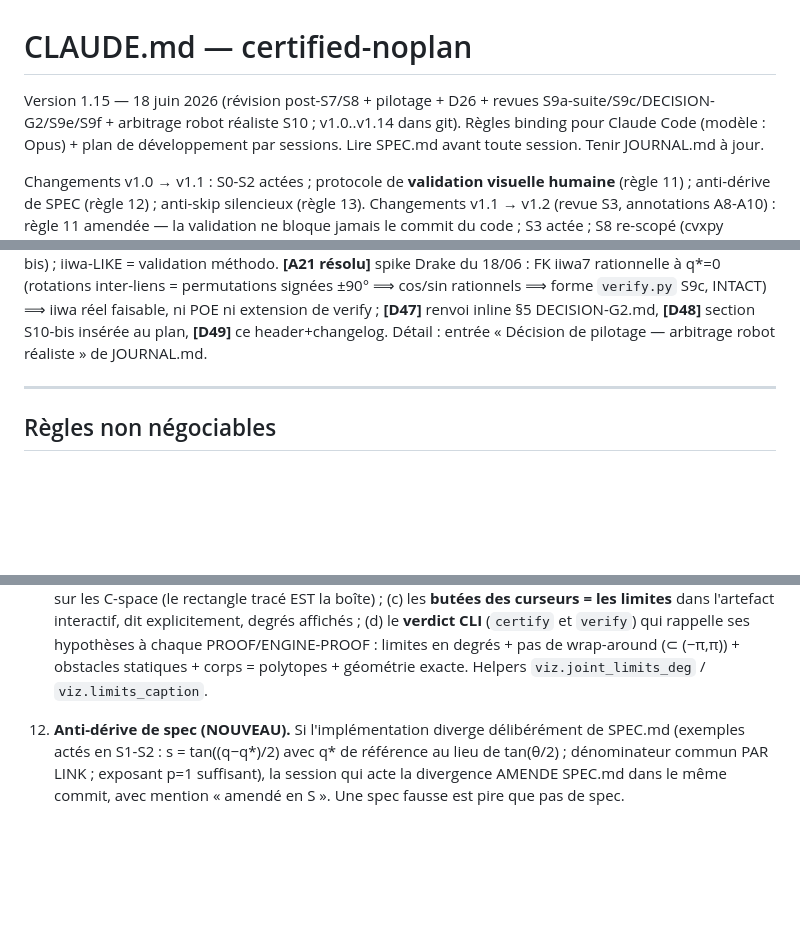
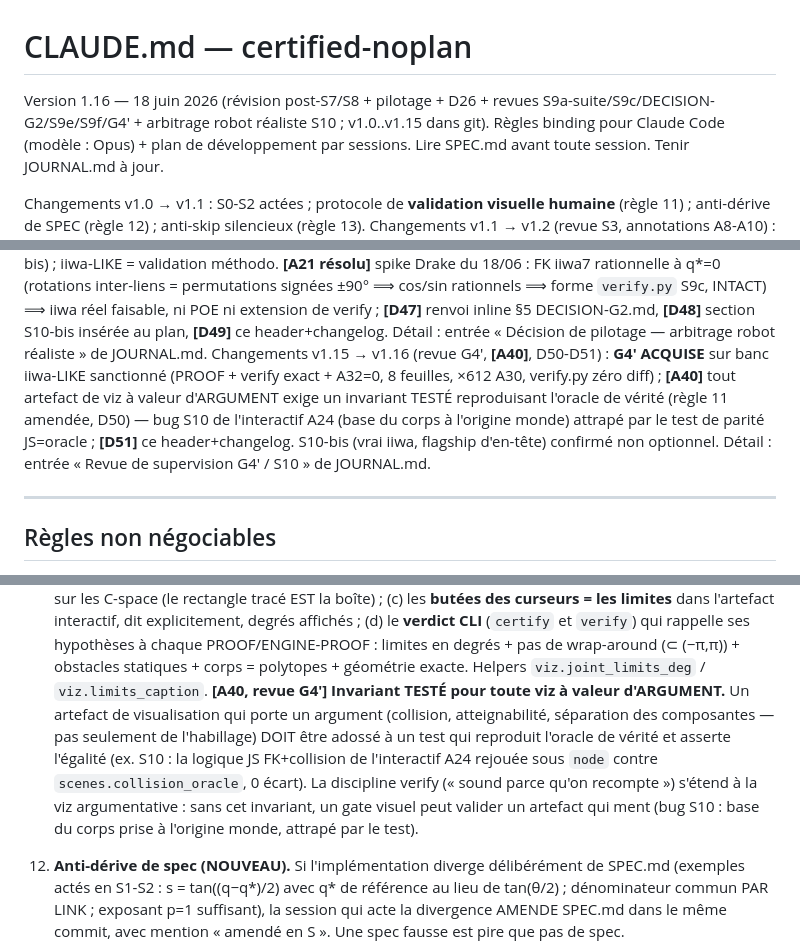
Before and after one commit to stephanecambon/no-plan, a Markdown page: certified-noplan/CLAUDE.md, 3 parts joined by grey strips. Drawn GitHub-style; blank space fills up the shorter version.

```diff
--- a/certified-noplan/CLAUDE.md
+++ b/certified-noplan/CLAUDE.md
@@ -1,6 +1,6 @@
 # CLAUDE.md — certified-noplan
 
-Version 1.15 — 18 juin 2026 (révision post-S7/S8 + pilotage + D26 + revues S9a-suite/S9c/DECISION-G2/S9e/S9f + arbitrage robot réaliste S10 ; v1.0..v1.14 dans git).
+Version 1.16 — 18 juin 2026 (révision post-S7/S8 + pilotage + D26 + revues S9a-suite/S9c/DECISION-G2/S9e/S9f/G4' + arbitrage robot réaliste S10 ; v1.0..v1.15 dans git).
 Règles binding pour Claude Code (modèle : Opus) + plan de développement par
 sessions. Lire SPEC.md avant toute session. Tenir JOURNAL.md à jour.
 
@@ -105,6 +105,12 @@ d'un faux). **[A39]** flagship d'en-tête papier/deck = vrai iiwa (S10-bis) ; ii
 signées ±90° ⟹ cos/sin rationnels ⟹ forme `verify.py` S9c, INTACT) ⟹ iiwa réel faisable, ni POE ni
 extension de verify ; **[D47]** renvoi inline §5 DECISION-G2.md, **[D48]** section S10-bis insérée au plan,
 **[D49]** ce header+changelog. Détail : entrée « Décision de pilotage — arbitrage robot réaliste » de JOURNAL.md.
+Changements v1.15 → v1.16 (revue G4', **[A40]**, D50-D51) : **G4' ACQUISE** sur banc iiwa-LIKE sanctionné
+(PROOF + verify exact + A32=0, 8 feuilles, ×612 A30, verify.py zéro diff) ; **[A40]** tout artefact de viz à
+valeur d'ARGUMENT exige un invariant TESTÉ reproduisant l'oracle de vérité (règle 11 amendée, D50) — bug S10
+de l'interactif A24 (base du corps à l'origine monde) attrapé par le test de parité JS=oracle ; **[D51]** ce
+header+changelog. S10-bis (vrai iiwa, flagship d'en-tête) confirmé non optionnel. Détail : entrée « Revue de
+supervision G4' / S10 » de JOURNAL.md.
 
 ---
 
@@ -216,6 +222,13 @@ extension de verify ; **[D47]** renvoi inline §5 DECISION-G2.md, **[D48]** sect
     PROOF/ENGINE-PROOF : limites en degrés + pas de wrap-around (⊂ (−π,π)) + obstacles
     statiques + corps = polytopes + géométrie exacte. Helpers `viz.joint_limits_deg` /
     `viz.limits_caption`.
+    **[A40, revue G4'] Invariant TESTÉ pour toute viz à valeur d'ARGUMENT.** Un artefact de
+    visualisation qui porte un argument (collision, atteignabilité, séparation des composantes —
+    pas seulement de l'habillage) DOIT être adossé à un test qui reproduit l'oracle de vérité et
+    asserte l'égalité (ex. S10 : la logique JS FK+collision de l'interactif A24 rejouée sous `node`
+    contre `scenes.collision_oracle`, 0 écart). La discipline verify (« sound parce qu'on
+    recompte ») s'étend à la viz argumentative : sans cet invariant, un gate visuel peut valider un
+    artefact qui ment (bug S10 : base du corps prise à l'origine monde, attrapé par le test).
 
 12. **Anti-dérive de spec (NOUVEAU).** Si l'implémentation diverge délibérément de
     SPEC.md (exemples actés en S1-S2 : s = tan((q−q*)/2) avec q* de référence au
```
Also changed, not shown: certified-noplan/JOURNAL.md (+26 -0 lines).
